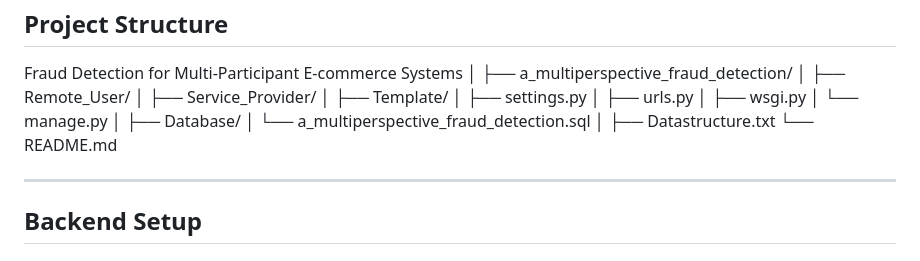
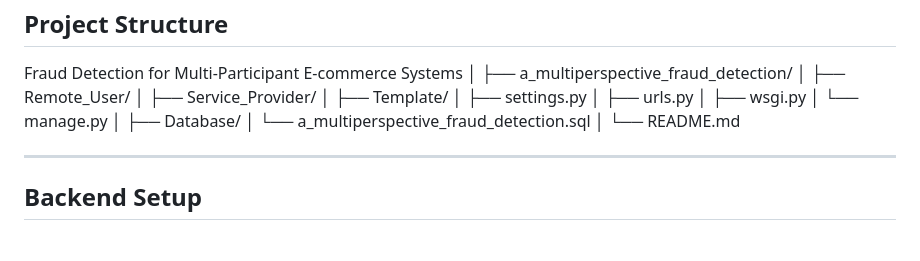
Before and after one commit to Jayanthsadurla/Fraud-Detection-for-Multi-Participant-E-commerce-Systems, a Markdown page: README.md, the part around the change. Rendered like a GitHub page.

Commit message:
Remove Datastructure.txt from project structure

```diff
--- a/README.md
+++ b/README.md
@@ -92,7 +92,6 @@ Fraud Detection for Multi-Participant E-commerce Systems
 ├── Database/
 │ └── a_multiperspective_fraud_detection.sql
 │
-├── Datastructure.txt
 └── README.md
 
 ---
```
